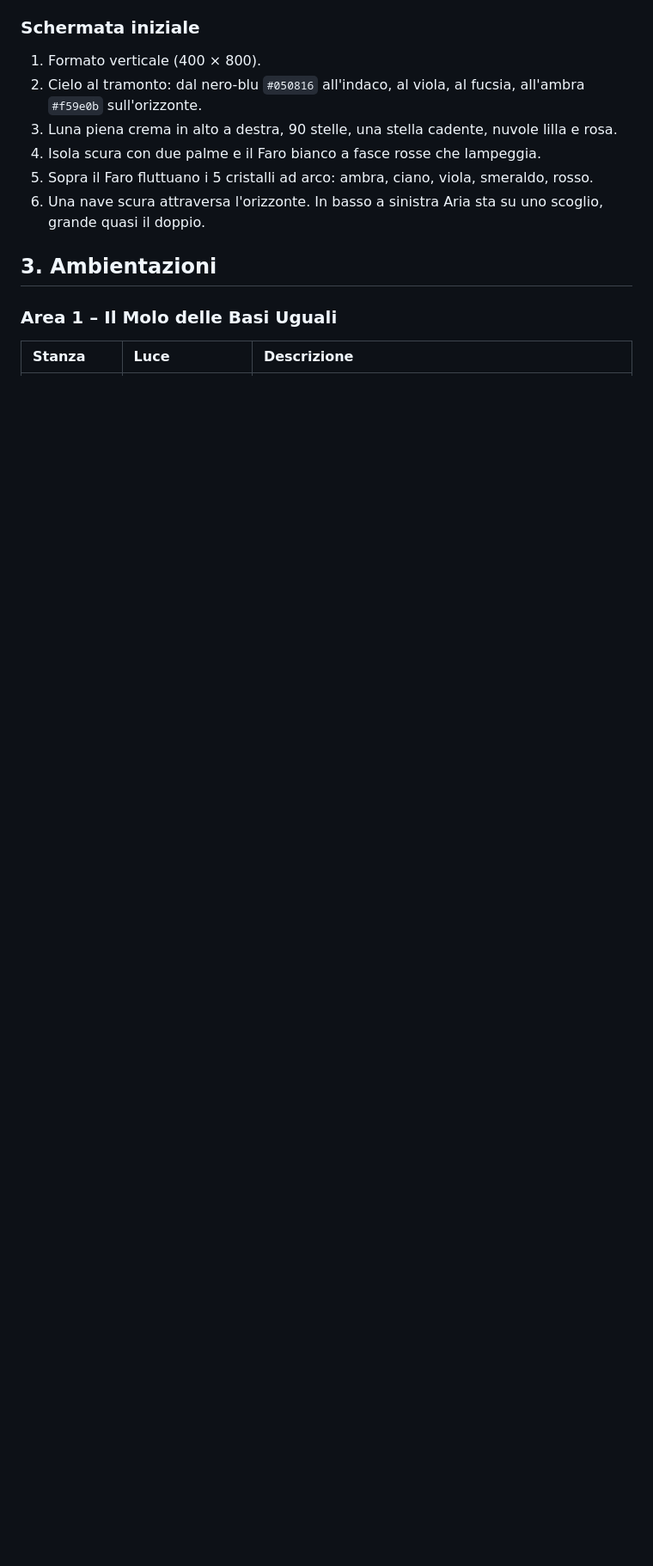
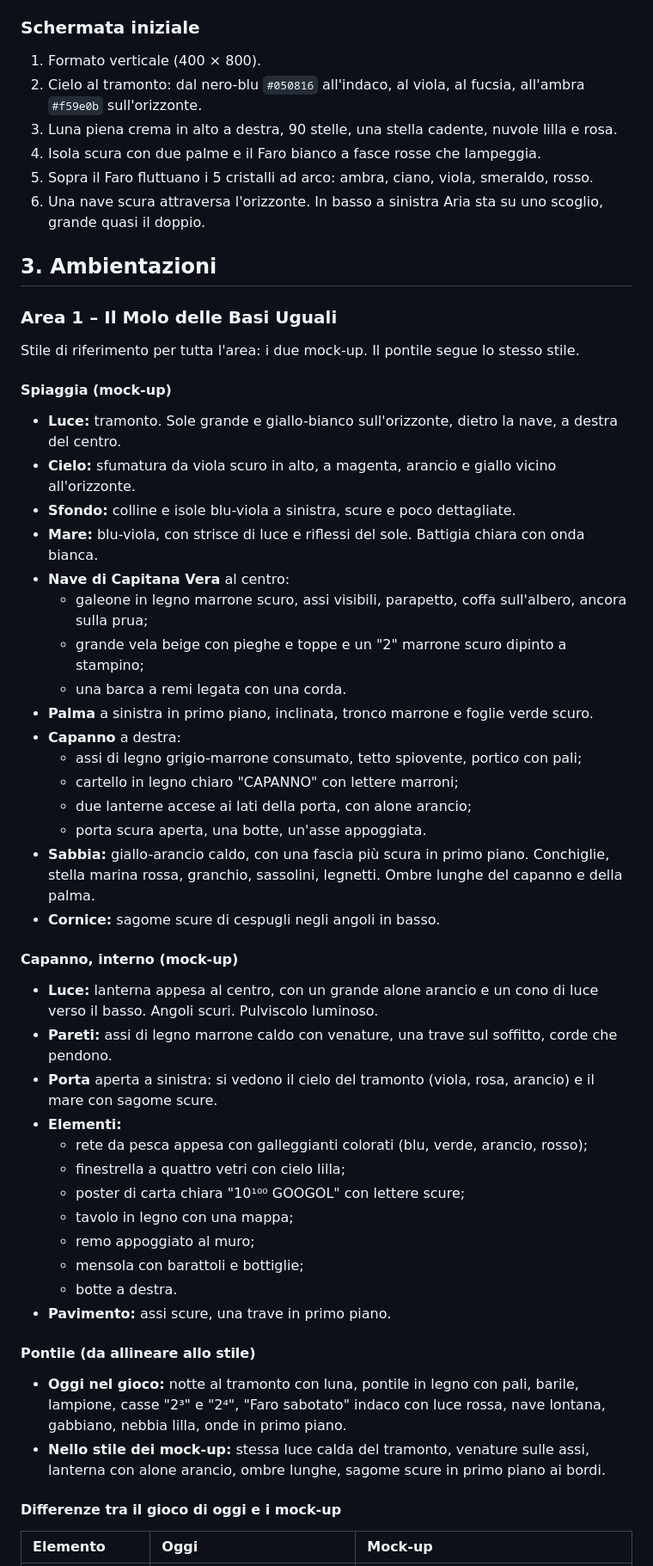
Before and after one commit to bruceketta83/bruceketta83.github.io, a Markdown page: GRAFICA.md, the part around one of its changes. Shown at 86% size. GitHub-like rendering; blank space fills up the shorter version.

```diff
--- a/GRAFICA.md
+++ b/GRAFICA.md
@@ -68,5 +99,48 @@ Le finestre (Taccuino, Mappa, Zaino, Profilo) si aprono sopra tutto, con lo sfon
 
 ### Area 1 – Il Molo delle Basi Uguali
 
-| Stanza | Luce | Descrizione |
+Stile di riferimento per tutta l'area: i due mock-up. Il pontile segue lo stesso stile.
+
+#### Spiaggia (mock-up)
+
+- **Luce:** tramonto. Sole grande e giallo-bianco sull'orizzonte, dietro la nave, a destra del centro.
+- **Cielo:** sfumatura da viola scuro in alto, a magenta, arancio e giallo vicino all'orizzonte.
+- **Sfondo:** colline e isole blu-viola a sinistra, scure e poco dettagliate.
+- **Mare:** blu-viola, con strisce di luce e riflessi del sole. Battigia chiara con onda bianca.
+- **Nave di Capitana Vera** al centro:
+  - galeone in legno marrone scuro, assi visibili, parapetto, coffa sull'albero, ancora sulla prua;
+  - grande vela beige con pieghe e toppe e un "2" marrone scuro dipinto a stampino;
+  - una barca a remi legata con una corda.
+- **Palma** a sinistra in primo piano, inclinata, tronco marrone e foglie verde scuro.
+- **Capanno** a destra:
+  - assi di legno grigio-marrone consumato, tetto spiovente, portico con pali;
+  - cartello in legno chiaro "CAPANNO" con lettere marroni;
+  - due lanterne accese ai lati della porta, con alone arancio;
+  - porta scura aperta, una botte, un'asse appoggiata.
+- **Sabbia:** giallo-arancio caldo, con una fascia più scura in primo piano. Conchiglie, stella marina rossa, granchio, sassolini, legnetti. Ombre lunghe del capanno e della palma.
+- **Cornice:** sagome scure di cespugli negli angoli in basso.
+
+#### Capanno, interno (mock-up)
+
+- **Luce:** lanterna appesa al centro, con un grande alone arancio e un cono di luce verso il basso. Angoli scuri. Pulviscolo luminoso.
+- **Pareti:** assi di legno marrone caldo con venature, una trave sul soffitto, corde che pendono.
+- **Porta** aperta a sinistra: si vedono il cielo del tramonto (viola, rosa, arancio) e il mare con sagome scure.
+- **Elementi:**
+  - rete da pesca appesa con galleggianti colorati (blu, verde, arancio, rosso);
+  - finestrella a quattro vetri con cielo lilla;
+  - poster di carta chiara "10¹⁰⁰ GOOGOL" con lettere scure;
+  - tavolo in legno con una mappa;
+  - remo appoggiato al muro;
+  - mensola con barattoli e bottiglie;
+  - botte a destra.
+- **Pavimento:** assi scure, una trave in primo piano.
+
+#### Pontile (da allineare allo stile)
+
+- **Oggi nel gioco:** notte al tramonto con luna, pontile in legno con pali, barile, lampione, casse "2³" e "2⁴", "Faro sabotato" indaco con luce rossa, nave lontana, gabbiano, nebbia lilla, onde in primo piano.
+- **Nello stile dei mock-up:** stessa luce calda del tramonto, venature sulle assi, lanterna con alone arancio, ombre lunghe, sagome scure in primo piano ai bordi.
+
+#### Differenze tra il gioco di oggi e i mock-up
+
+| Elemento | Oggi | Mock-up |
 | :--- | :--- | :--- |
```
Also changed, not shown: other parts of GRAFICA.md (+60 -19 lines), docs/mockup/area1-capanno.jpg (added), docs/mockup/area1-spiaggia.jpg (added).
